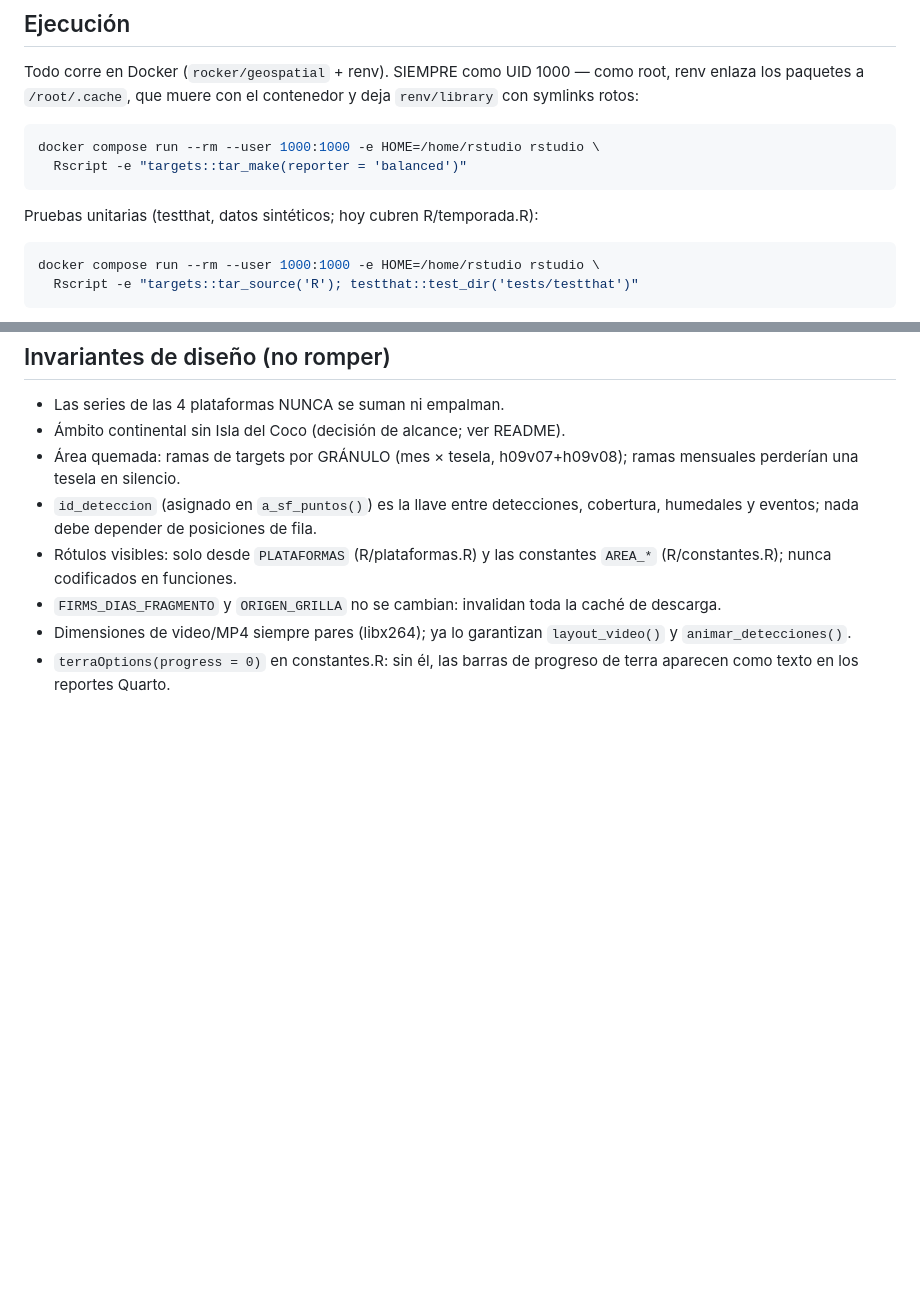
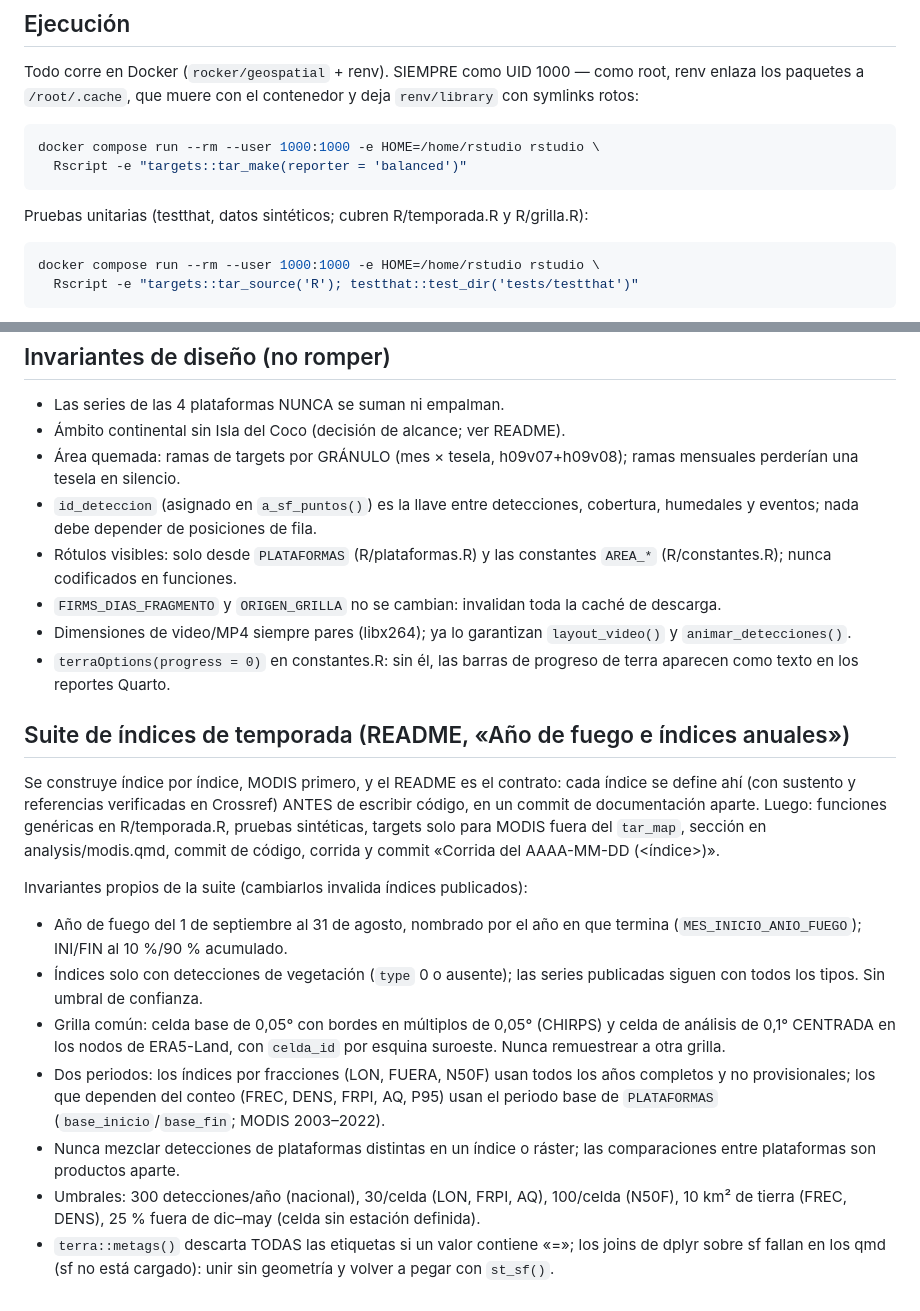
Before and after one commit to incendios-forestales/anomalias-termicas-costarica, a Markdown page: CLAUDE.md, 2 parts joined by grey strips. Rendered like a GitHub page; blank space fills up the shorter version.

Commit message:
Documenta en CLAUDE.md el flujo y los invariantes de la suite de índices
Claude-Session: https://claude.ai/code/session_01WtkmyRsv54mvtL7gWaXoXQ

````diff
--- a/CLAUDE.md
+++ b/CLAUDE.md
@@ -17,7 +17,8 @@ docker compose run --rm --user 1000:1000 -e HOME=/home/rstudio rstudio \
   Rscript -e "targets::tar_make(reporter = 'balanced')"
 ```
 
-Pruebas unitarias (testthat, datos sintéticos; hoy cubren R/temporada.R):
+Pruebas unitarias (testthat, datos sintéticos; cubren R/temporada.R y
+R/grilla.R):
 
 ```bash
 docker compose run --rm --user 1000:1000 -e HOME=/home/rstudio rstudio \
@@ -61,3 +62,34 @@ tipo «Corrida del AAAA-MM-DD», separado de cambios de código). Pages sirve
   `layout_video()` y `animar_detecciones()`.
 - `terraOptions(progress = 0)` en constantes.R: sin él, las barras de
   progreso de terra aparecen como texto en los reportes Quarto.
+
+## Suite de índices de temporada (README, «Año de fuego e índices anuales»)
+
+Se construye índice por índice, MODIS primero, y el README es el contrato:
+cada índice se define ahí (con sustento y referencias verificadas en
+Crossref) ANTES de escribir código, en un commit de documentación aparte.
+Luego: funciones genéricas en R/temporada.R, pruebas sintéticas, targets
+solo para MODIS fuera del `tar_map`, sección en analysis/modis.qmd, commit
+de código, corrida y commit «Corrida del AAAA-MM-DD (<índice>)».
+
+Invariantes propios de la suite (cambiarlos invalida índices publicados):
+
+- Año de fuego del 1 de septiembre al 31 de agosto, nombrado por el año en
+  que termina (`MES_INICIO_ANIO_FUEGO`); INI/FIN al 10 %/90 % acumulado.
+- Índices solo con detecciones de vegetación (`type` 0 o ausente); las
+  series publicadas siguen con todos los tipos. Sin umbral de confianza.
+- Grilla común: celda base de 0,05° con bordes en múltiplos de 0,05° (CHIRPS)
+  y celda de análisis de 0,1° CENTRADA en los nodos de ERA5-Land, con
+  `celda_id` por esquina suroeste. Nunca remuestrear a otra grilla.
+- Dos periodos: los índices por fracciones (LON, FUERA, N50F) usan todos los
+  años completos y no provisionales; los que dependen del conteo (FREC,
+  DENS, FRPI, AQ, P95) usan el periodo base de `PLATAFORMAS`
+  (`base_inicio`/`base_fin`; MODIS 2003–2022).
+- Nunca mezclar detecciones de plataformas distintas en un índice o ráster;
+  las comparaciones entre plataformas son productos aparte.
+- Umbrales: 300 detecciones/año (nacional), 30/celda (LON, FRPI, AQ),
+  100/celda (N50F), 10 km² de tierra (FREC, DENS), 25 % fuera de dic–may
+  (celda sin estación definida).
+- `terra::metags()` descarta TODAS las etiquetas si un valor contiene «=»;
+  los joins de dplyr sobre sf fallan en los qmd (sf no está cargado): unir
+  sin geometría y volver a pegar con `st_sf()`.
````
